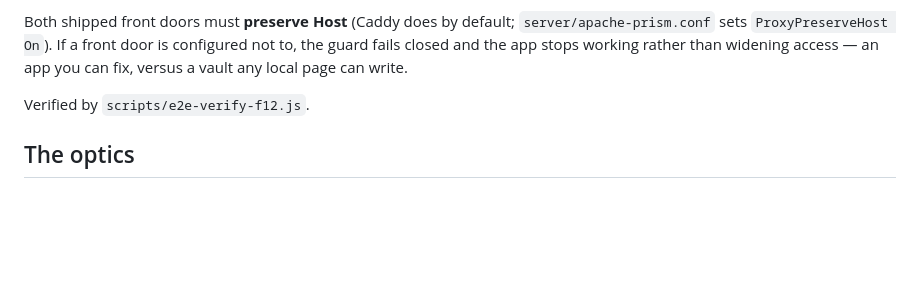
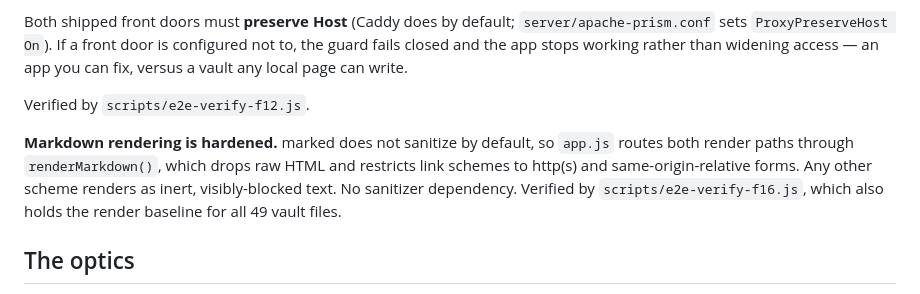
Before and after one commit to o3willard-AI/Prism, a Markdown page: README.md, the part around the change. Rendered like a GitHub page; blank space fills up the shorter version.

```diff
--- a/README.md
+++ b/README.md
@@ -76,6 +76,13 @@ write.
 
 Verified by `scripts/e2e-verify-f12.js`.
 
+**Markdown rendering is hardened.** marked does not sanitize by default, so
+`app.js` routes both render paths through `renderMarkdown()`, which drops raw
+HTML and restricts link schemes to http(s) and same-origin-relative forms.
+Any other scheme renders as inert, visibly-blocked text. No sanitizer
+dependency. Verified by `scripts/e2e-verify-f16.js`, which also holds the
+render baseline for all 49 vault files.
+
 ## The optics
 
 `vault/knowledge/resources/skills/` contains the refraction prompts —
```
Also changed, not shown: lenscraft/04-ui-friction-audit.md (+50 -6 lines), 1 other file.
